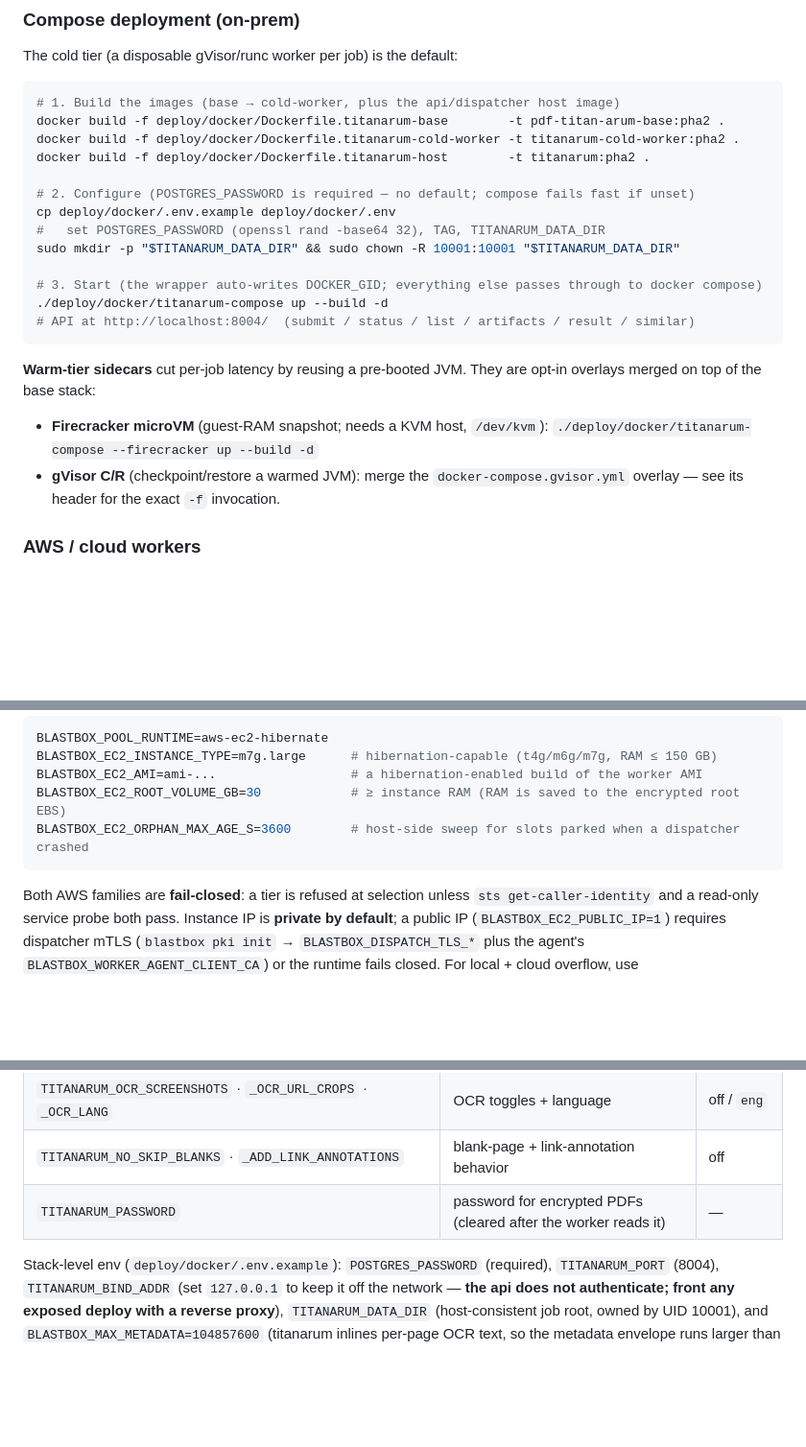
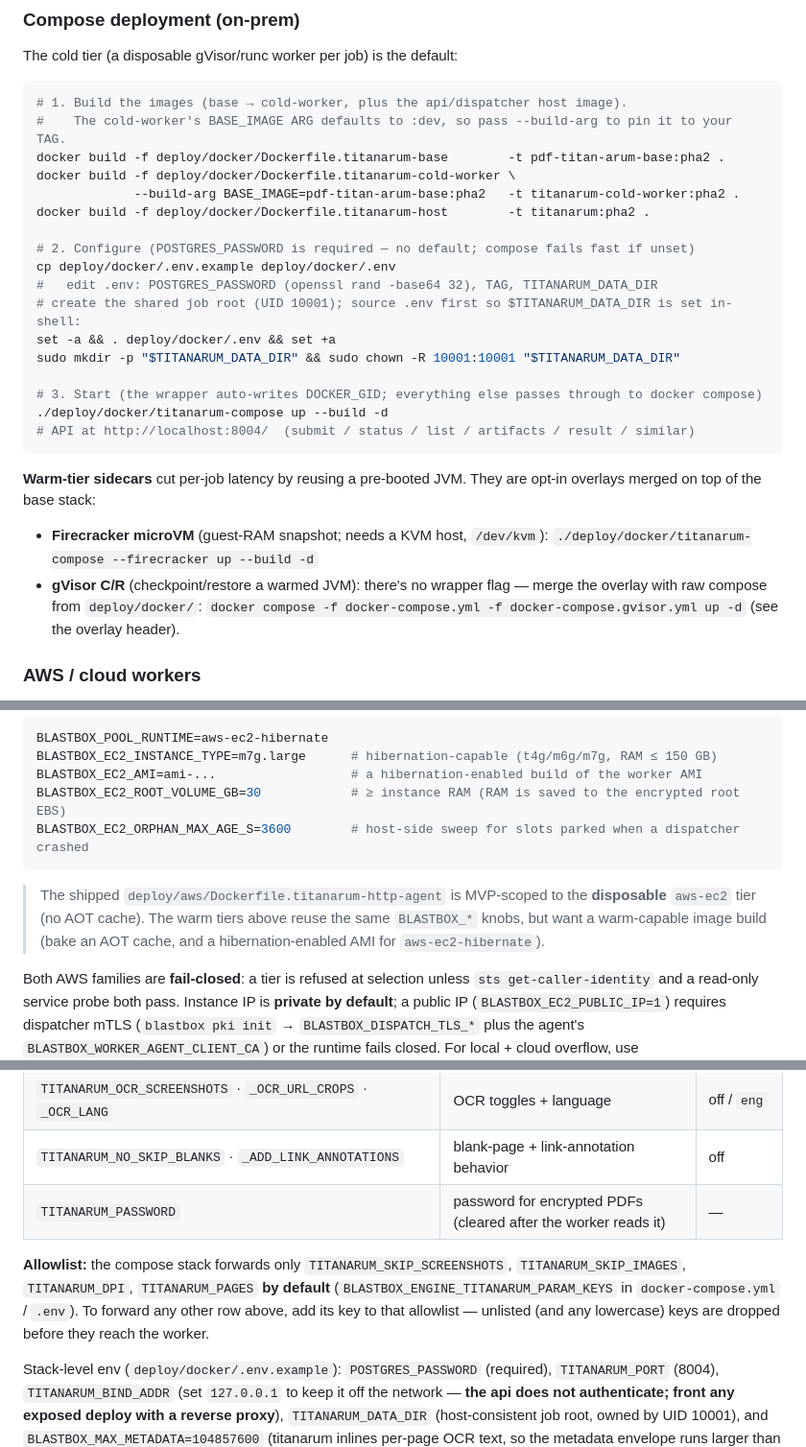
Before and after one commit to wmetcalf/pdf-titan-arum, a Markdown page: README.md, 3 parts joined by grey strips. Shown at 96% size. Drawn GitHub-style; blank space fills up the shorter version.

Commit message:
docs: fix fleet-deployment section per review feedback
Review (automated + self) caught real inaccuracies in the new section:

- cold-worker build: add --build-arg BASE_IMAGE=pdf-titan-arum-base:pha2 (the
  Dockerfile ARG defaults to :dev, so the documented command used the wrong base).
- job-root setup: source .env before `mkdir -p "$TITANARUM_DATA_DIR"` — the var
  lives only in .env, so a fresh shell expanded it to an empty path and failed.
- per-job params: note that the default BLASTBOX_ENGINE_TITANARUM_PARAM_KEYS
  allowlist forwards only SKIP_SCREENSHOTS/SKIP_IMAGES/DPI/PAGES; other rows must
  be added to the allowlist or they're dropped.
- AWS warm tiers: clarify the shipped http-agent image is MVP-scoped to the
  disposable aws-ec2 tier (no AOT cache); warm tiers need a warm-capable build.
- gVisor: give the exact raw-compose invocation (no --firecracker-style wrapper flag).

Co-Authored-By: Claude Opus 4.8 <noreply@anthropic.com>
Claude-Session: https://claude.ai/code/session_012wnWpiwenzGBa4znP1Hncq

````diff
--- a/README.md
+++ b/README.md
@@ -305,14 +305,18 @@ dispatcher touches the Docker socket (via a locked-down `docker-socket-proxy`);
 The cold tier (a disposable gVisor/runc worker per job) is the default:
 
 ```sh
-# 1. Build the images (base → cold-worker, plus the api/dispatcher host image)
+# 1. Build the images (base → cold-worker, plus the api/dispatcher host image).
+#    The cold-worker's BASE_IMAGE ARG defaults to :dev, so pass --build-arg to pin it to your TAG.
 docker build -f deploy/docker/Dockerfile.titanarum-base        -t pdf-titan-arum-base:pha2 .
-docker build -f deploy/docker/Dockerfile.titanarum-cold-worker -t titanarum-cold-worker:pha2 .
+docker build -f deploy/docker/Dockerfile.titanarum-cold-worker \
+             --build-arg BASE_IMAGE=pdf-titan-arum-base:pha2   -t titanarum-cold-worker:pha2 .
 docker build -f deploy/docker/Dockerfile.titanarum-host        -t titanarum:pha2 .
 
 # 2. Configure (POSTGRES_PASSWORD is required — no default; compose fails fast if unset)
 cp deploy/docker/.env.example deploy/docker/.env
-#   set POSTGRES_PASSWORD (openssl rand -base64 32), TAG, TITANARUM_DATA_DIR
+#   edit .env: POSTGRES_PASSWORD (openssl rand -base64 32), TAG, TITANARUM_DATA_DIR
+# create the shared job root (UID 10001); source .env first so $TITANARUM_DATA_DIR is set in-shell:
+set -a && . deploy/docker/.env && set +a
 sudo mkdir -p "$TITANARUM_DATA_DIR" && sudo chown -R 10001:10001 "$TITANARUM_DATA_DIR"
 
 # 3. Start (the wrapper auto-writes DOCKER_GID; everything else passes through to docker compose)
@@ -325,8 +329,9 @@ merged on top of the base stack:
 
 - **Firecracker microVM** (guest-RAM snapshot; needs a KVM host, `/dev/kvm`):
   `./deploy/docker/titanarum-compose --firecracker up --build -d`
-- **gVisor C/R** (checkpoint/restore a warmed JVM): merge the `docker-compose.gvisor.yml` overlay —
-  see its header for the exact `-f` invocation.
+- **gVisor C/R** (checkpoint/restore a warmed JVM): there's no wrapper flag — merge the overlay with
+  raw compose from `deploy/docker/`:
+  `docker compose -f docker-compose.yml -f docker-compose.gvisor.yml up -d` (see the overlay header).
 
 ### AWS / cloud workers
 
@@ -381,6 +386,10 @@ BLASTBOX_EC2_ROOT_VOLUME_GB=30            # ≥ instance RAM (RAM is saved to th
 BLASTBOX_EC2_ORPHAN_MAX_AGE_S=3600        # host-side sweep for slots parked when a dispatcher crashed
 ```
 
+> The shipped `deploy/aws/Dockerfile.titanarum-http-agent` is MVP-scoped to the **disposable**
+> `aws-ec2` tier (no AOT cache). The warm tiers above reuse the same `BLASTBOX_*` knobs, but want a
+> warm-capable image build (bake an AOT cache, and a hibernation-enabled AMI for `aws-ec2-hibernate`).
+
 Both AWS families are **fail-closed**: a tier is refused at selection unless `sts get-caller-identity`
 and a read-only service probe both pass. Instance IP is **private by default**; a public IP
 (`BLASTBOX_EC2_PUBLIC_IP=1`) requires dispatcher mTLS (`blastbox pki init` → `BLASTBOX_DISPATCH_TLS_*`
@@ -401,6 +410,11 @@ keys are dropped before the allowlist). They map onto the same knobs as the CLI
 | `TITANARUM_OCR_SCREENSHOTS` · `_OCR_URL_CROPS` · `_OCR_LANG` | OCR toggles + language | off / `eng` |
 | `TITANARUM_NO_SKIP_BLANKS` · `_ADD_LINK_ANNOTATIONS` | blank-page + link-annotation behavior | off |
 | `TITANARUM_PASSWORD` | password for encrypted PDFs (cleared after the worker reads it) | — |
+
+**Allowlist:** the compose stack forwards only `TITANARUM_SKIP_SCREENSHOTS`, `TITANARUM_SKIP_IMAGES`,
+`TITANARUM_DPI`, `TITANARUM_PAGES` **by default** (`BLASTBOX_ENGINE_TITANARUM_PARAM_KEYS` in
+`docker-compose.yml` / `.env`). To forward any other row above, add its key to that allowlist —
+unlisted (and any lowercase) keys are dropped before they reach the worker.
 
 Stack-level env (`deploy/docker/.env.example`): `POSTGRES_PASSWORD` (required), `TITANARUM_PORT`
 (8004), `TITANARUM_BIND_ADDR` (set `127.0.0.1` to keep it off the network — **the api does not
````
